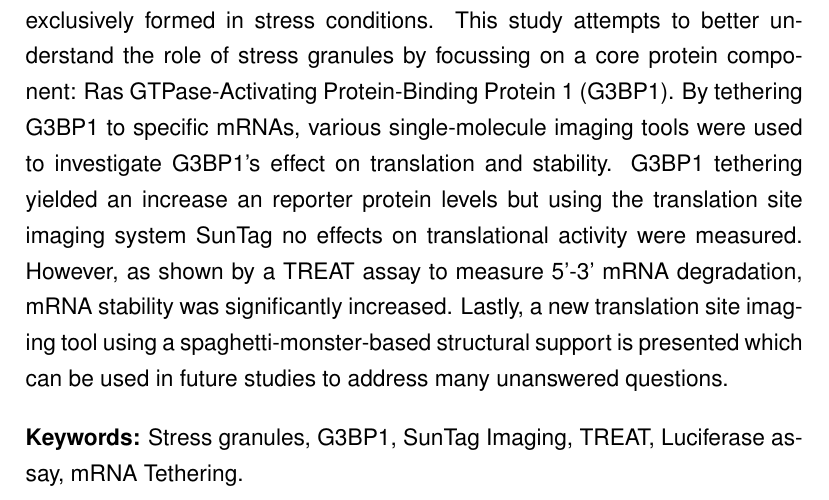
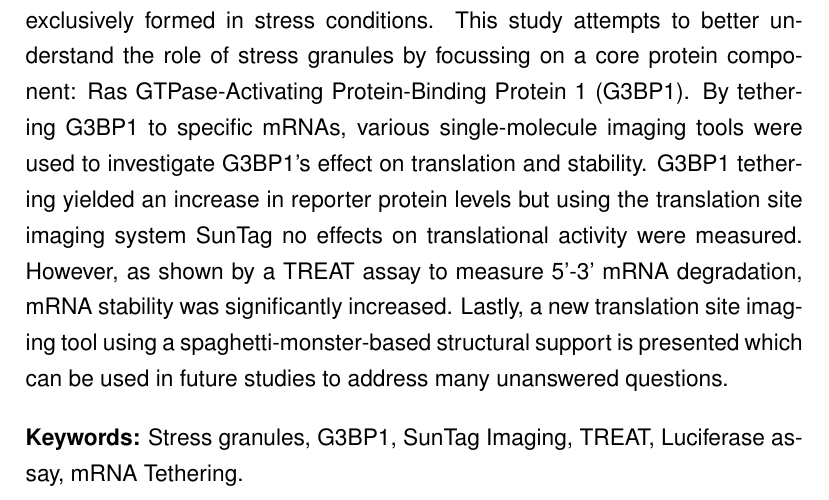
Before and after one commit to BBQuercus/master-thesis, a LaTeX thesis (Thesis/main.tex, which reads Thesis/frontmatter/abstract.tex): part of page 2 of 49, cut so that both start at the same text. Compiled offline with pdfLaTeX.

Commit message:
Update after Daniel/Pratik.

```diff
--- a/Thesis/frontmatter/abstract.tex
+++ b/Thesis/frontmatter/abstract.tex
@@ -2,7 +2,7 @@
 They are exclusively formed in stress conditions.
 This study attempts to better understand the role of stress granules by focussing on a core protein component: Ras GTPase-Activating Protein-Binding Protein 1 (G3BP1).
 By tethering G3BP1 to specific mRNAs, various single-molecule imaging tools were used to investigate G3BP1's effect on translation and stability.
-G3BP1 tethering yielded an increase an reporter protein levels but using the translation site imaging system SunTag no effects on translational activity were measured.
+G3BP1 tethering yielded an increase in reporter protein levels but using the translation site imaging system SunTag no effects on translational activity were measured.
 However, as shown by a TREAT assay to measure 5'-3' mRNA degradation, mRNA stability was significantly increased.
 Lastly, a new translation site imaging tool using a spaghetti-monster-based structural support is presented which can be used in future studies to address many unanswered questions.
 
```
